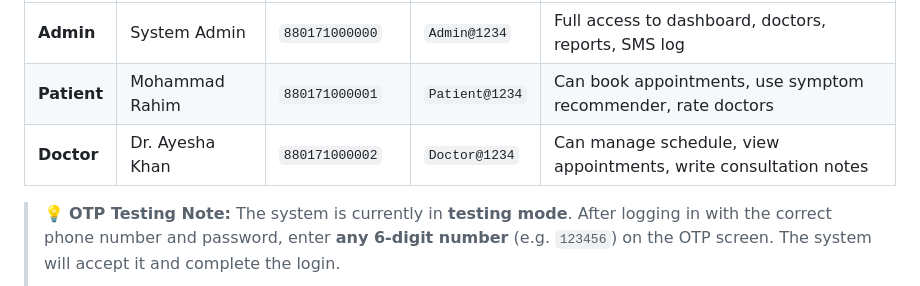
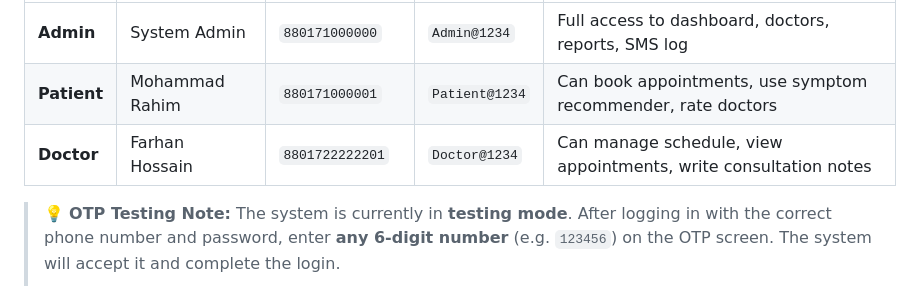
Before and after one commit to Choity13/HospitalAppointmentSystem, a Markdown page: README.md, the part around the change. GitHub-like rendering.

Commit message:
Update README with correct doctor test account

```diff
--- a/README.md
+++ b/README.md
@@ -209,7 +209,7 @@ Use these accounts to test all three user roles after running `init_db.py`:
 |---|---|---|---|---|
 | **Admin** | System Admin | `880171000000` | `Admin@1234` | Full access to dashboard, doctors, reports, SMS log |
 | **Patient** | Mohammad Rahim | `880171000001` | `Patient@1234` | Can book appointments, use symptom recommender, rate doctors |
-| **Doctor** | Dr. Ayesha Khan | `880171000002` | `Doctor@1234` | Can manage schedule, view appointments, write consultation notes |
+| **Doctor** | Farhan Hossain | `8801722222201` | `Doctor@1234` | Can manage schedule, view appointments, write consultation notes |
 
 > 💡 **OTP Testing Note:** The system is currently in **testing mode**. After logging in with the correct phone number and password, enter **any 6-digit number** (e.g. `123456`) on the OTP screen. The system will accept it and complete the login.
 >
```
